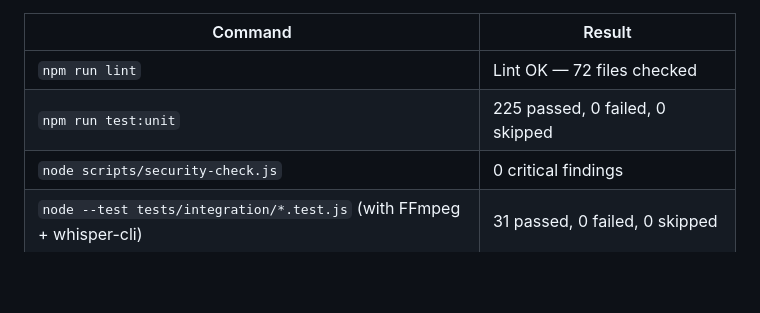
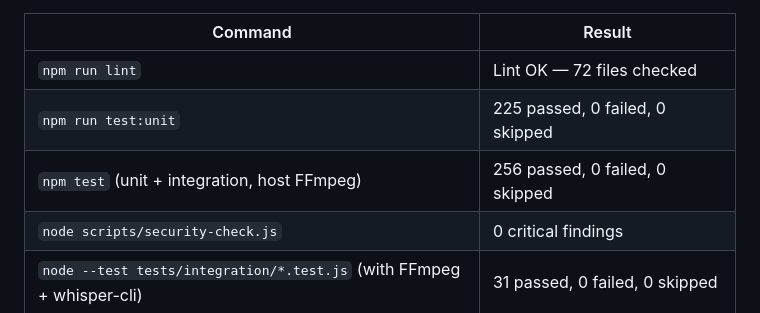
Before and after one commit to azmisahin-gov/forensic-transcriber, a Markdown page: docs/VERIFICATION.md, the part around the change. Rendered like a GitHub page; blank space fills up the shorter version.

Commit message:
docs: note full-suite result with host FFmpeg

```diff
--- a/docs/VERIFICATION.md
+++ b/docs/VERIFICATION.md
@@ -28,6 +28,7 @@ libraries, so `FT_FFMPEG_PATH`/`FT_FFPROBE_PATH` point at the host binaries).
 | --- | --- |
 | `npm run lint` | Lint OK — 72 files checked |
 | `npm run test:unit` | 225 passed, 0 failed, 0 skipped |
+| `npm test` (unit + integration, host FFmpeg) | 256 passed, 0 failed, 0 skipped |
 | `node scripts/security-check.js` | 0 critical findings |
 | `node --test tests/integration/*.test.js` (with FFmpeg + whisper-cli) | 31 passed, 0 failed, 0 skipped |
 | `verify:release.js` packaged smoke (fresh `release/linux-unpacked`) | `ok:true`, `unwired: 0` |
```
